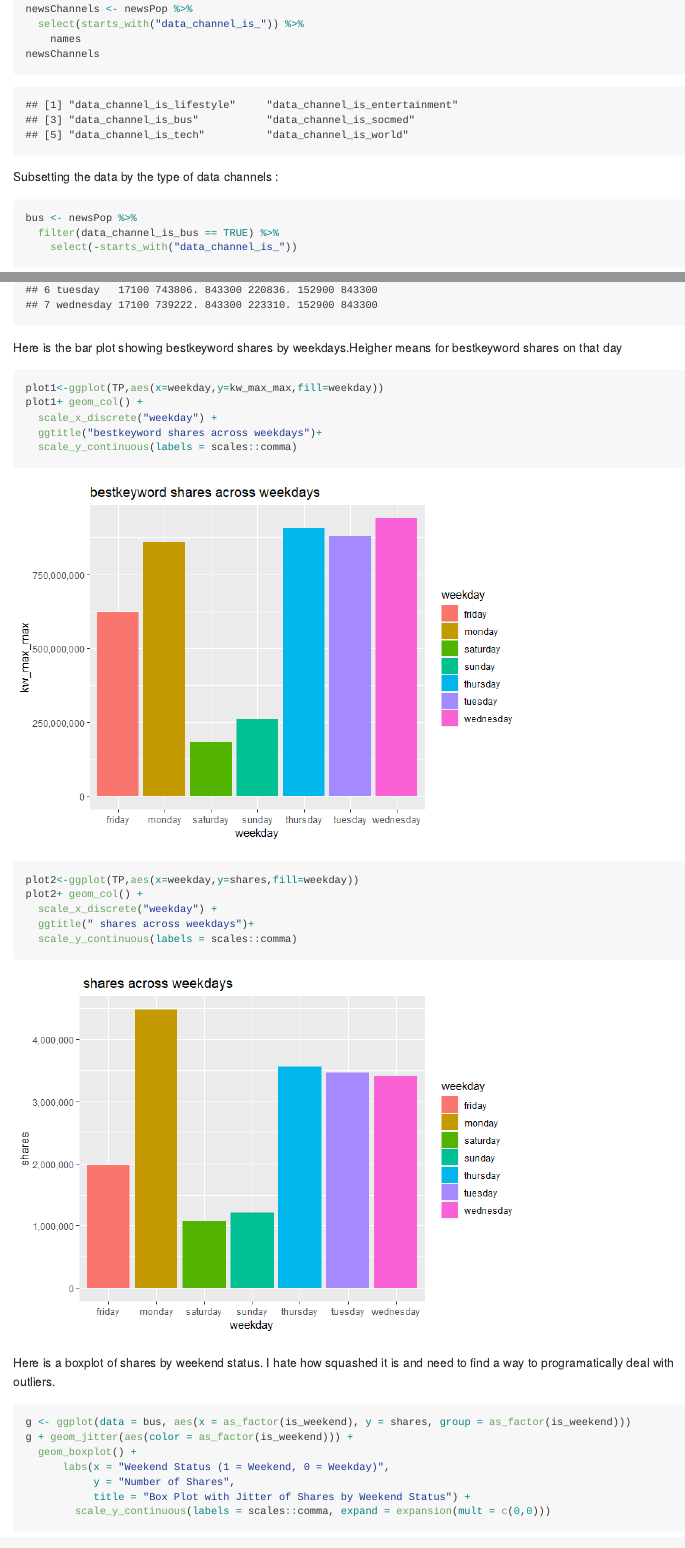
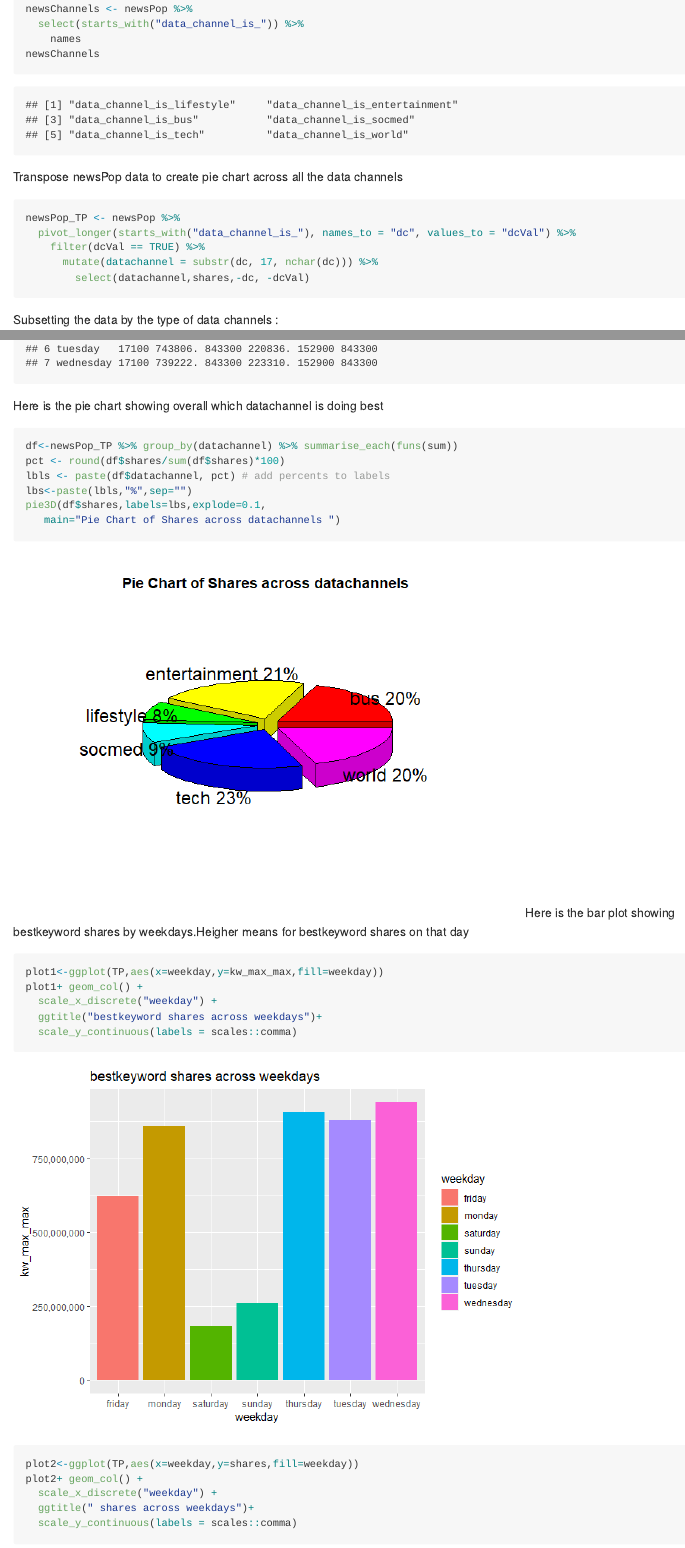
Before and after one commit to idatta21/Project2, an R Markdown document (README.Rmd): the page in a window 1100 px wide, from 450 px down, and a second part further down, joined at a grey line. The pictures show the output file README.md that the author committed with the source, drawn offline in the style of GitHub; long lines of code are wrapped.

Commit message:
add pie chart

````diff
--- a/README.Rmd
+++ b/README.Rmd
@@ -17,12 +17,13 @@ I'll add more here once we get a feel for which vars we want to work with and fo
 ## Data
 
 ```{r libs, echo = FALSE}
-#install.packages("corrplot")
+#install.packages("Rtools")
 library(tidyverse)
 library(caret)
 library(randomForest)
 library(gbm)
 library(corrplot)
+library(plotrix)
 set.seed(300)
 ```
 
@@ -35,6 +36,16 @@ newsChannels <- newsPop %>%
     names
 newsChannels
 ```
+Transpose newsPop data to create pie chart across all the data channels
+```{r newsPop_TP}
+newsPop_TP <- newsPop %>%
+  pivot_longer(starts_with("data_channel_is_"), names_to = "dc", values_to = "dcVal") %>%
+    filter(dcVal == TRUE) %>%
+      mutate(datachannel = substr(dc, 17, nchar(dc))) %>%
+        select(datachannel,shares,-dc, -dcVal)
+
+```
+
 Subsetting the data by the type of data channels :
 
 ```{r subset_bus}
@@ -83,6 +94,15 @@ A higher number  means  more best keywords tend to be shared more often by weekd
 TP %>%
   group_by(weekday) %>%
     summarize(min = min(kw_max_max), mean = mean(kw_max_max), median = median(kw_max_max), stddev=sd(kw_max_max),iqr = IQR(kw_max_max), max = max(kw_max_max))
+```
+Here is the pie chart showing overall which datachannel is doing best
+```{r piechart}
+df<-newsPop_TP %>% group_by(datachannel) %>% summarise_each(funs(sum))
+pct <- round(df$shares/sum(df$shares)*100)
+lbls <- paste(df$datachannel, pct) # add percents to labels
+lbs<-paste(lbls,"%",sep="")
+pie3D(df$shares,labels=lbs,explode=0.1,
+   main="Pie Chart of Shares across datachannels ")
 ```
 Here is the bar plot showing bestkeyword shares by weekdays.Heigher means
 for bestkeyword shares on that day
````
Also changed, not shown: README.md, images/piechart-1.png (added), images/unnamed-chunk-1-1.png (added).
